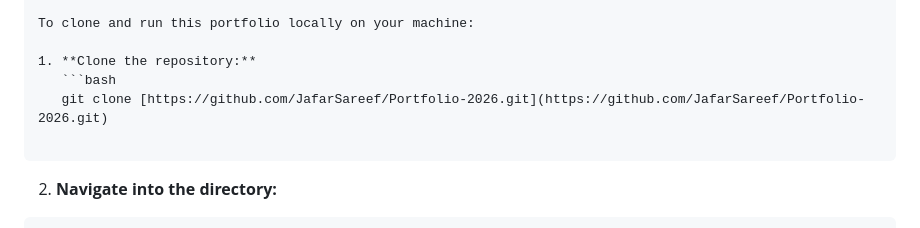
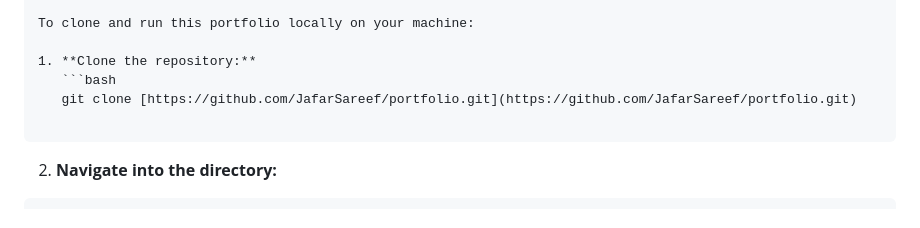
Before and after one commit to JafarSareef/Portfolio-2026, a Markdown page: README.md, the part around one of its changes. Rendered like a GitHub page.

Commit message:
Fix GitHub repository link in README
Updated the GitHub repository link in the README.

````diff
--- a/README.md
+++ b/README.md
@@ -55,7 +55,7 @@ To clone and run this portfolio locally on your machine:
 
 1. **Clone the repository:**
    ```bash
-   git clone [https://github.com/JafarSareef/Portfolio-2026.git](https://github.com/JafarSareef/Portfolio-2026.git)
+   git clone [https://github.com/JafarSareef/portfolio.git](https://github.com/JafarSareef/portfolio.git)
 
 ```
 
````
Also changed, not shown: other parts of README.md (+0 -2 lines).
